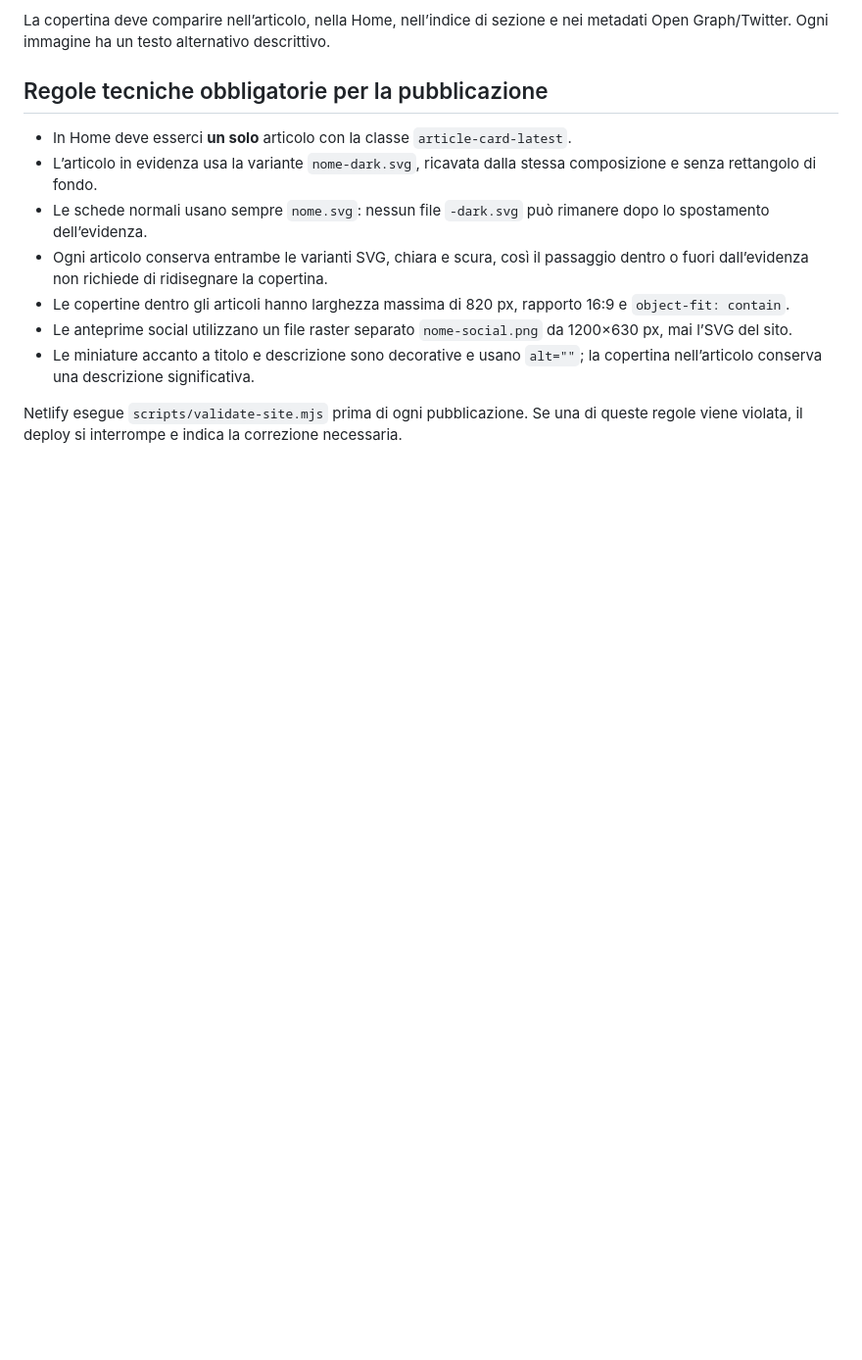
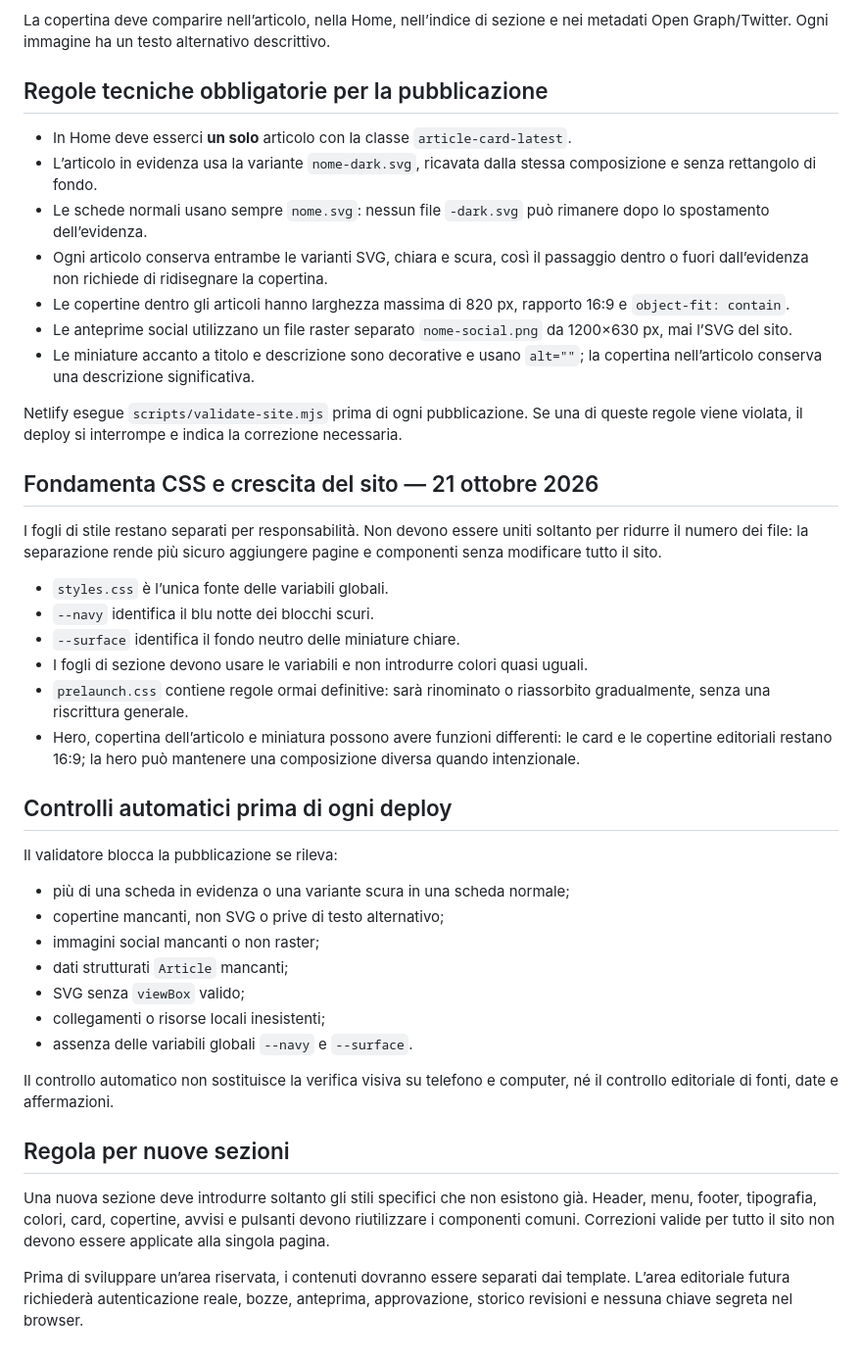
Before and after one commit to elenasavkina-cell/strumenti-digitali-elena, a Markdown page: docs/identita-visiva.md, the part around one of its changes. Shown at 98% size. GitHub-like rendering; blank space fills up the shorter version.

Commit message:
Prepara stabilità: docs/identita-visiva.md

```diff
--- a/docs/identita-visiva.md
+++ b/docs/identita-visiva.md
@@ -101,3 +100,34 @@ La copertina deve comparire nell’articolo, nella Home, nell’indice di sezion
 - Le miniature accanto a titolo e descrizione sono decorative e usano `alt=""`; la copertina nell’articolo conserva una descrizione significativa.
 
 Netlify esegue `scripts/validate-site.mjs` prima di ogni pubblicazione. Se una di queste regole viene violata, il deploy si interrompe e indica la correzione necessaria.
+
+## Fondamenta CSS e crescita del sito — 21 ottobre 2026
+
+I fogli di stile restano separati per responsabilità. Non devono essere uniti soltanto per ridurre il numero dei file: la separazione rende più sicuro aggiungere pagine e componenti senza modificare tutto il sito.
+
+- `styles.css` è l’unica fonte delle variabili globali.
+- `--navy` identifica il blu notte dei blocchi scuri.
+- `--surface` identifica il fondo neutro delle miniature chiare.
+- I fogli di sezione devono usare le variabili e non introdurre colori quasi uguali.
+- `prelaunch.css` contiene regole ormai definitive: sarà rinominato o riassorbito gradualmente, senza una riscrittura generale.
+- Hero, copertina dell’articolo e miniatura possono avere funzioni differenti: le card e le copertine editoriali restano 16:9; la hero può mantenere una composizione diversa quando intenzionale.
+
+## Controlli automatici prima di ogni deploy
+
+Il validatore blocca la pubblicazione se rileva:
+
+- più di una scheda in evidenza o una variante scura in una scheda normale;
+- copertine mancanti, non SVG o prive di testo alternativo;
+- immagini social mancanti o non raster;
+- dati strutturati `Article` mancanti;
+- SVG senza `viewBox` valido;
+- collegamenti o risorse locali inesistenti;
+- assenza delle variabili globali `--navy` e `--surface`.
+
+Il controllo automatico non sostituisce la verifica visiva su telefono e computer, né il controllo editoriale di fonti, date e affermazioni.
+
+## Regola per nuove sezioni
+
+Una nuova sezione deve introdurre soltanto gli stili specifici che non esistono già. Header, menu, footer, tipografia, colori, card, copertine, avvisi e pulsanti devono riutilizzare i componenti comuni. Correzioni valide per tutto il sito non devono essere applicate alla singola pagina.
+
+Prima di sviluppare un’area riservata, i contenuti dovranno essere separati dai template. L’area editoriale futura richiederà autenticazione reale, bozze, anteprima, approvazione, storico revisioni e nessuna chiave segreta nel browser.
```
Also changed, not shown: other parts of docs/identita-visiva.md (+0 -1 lines).
